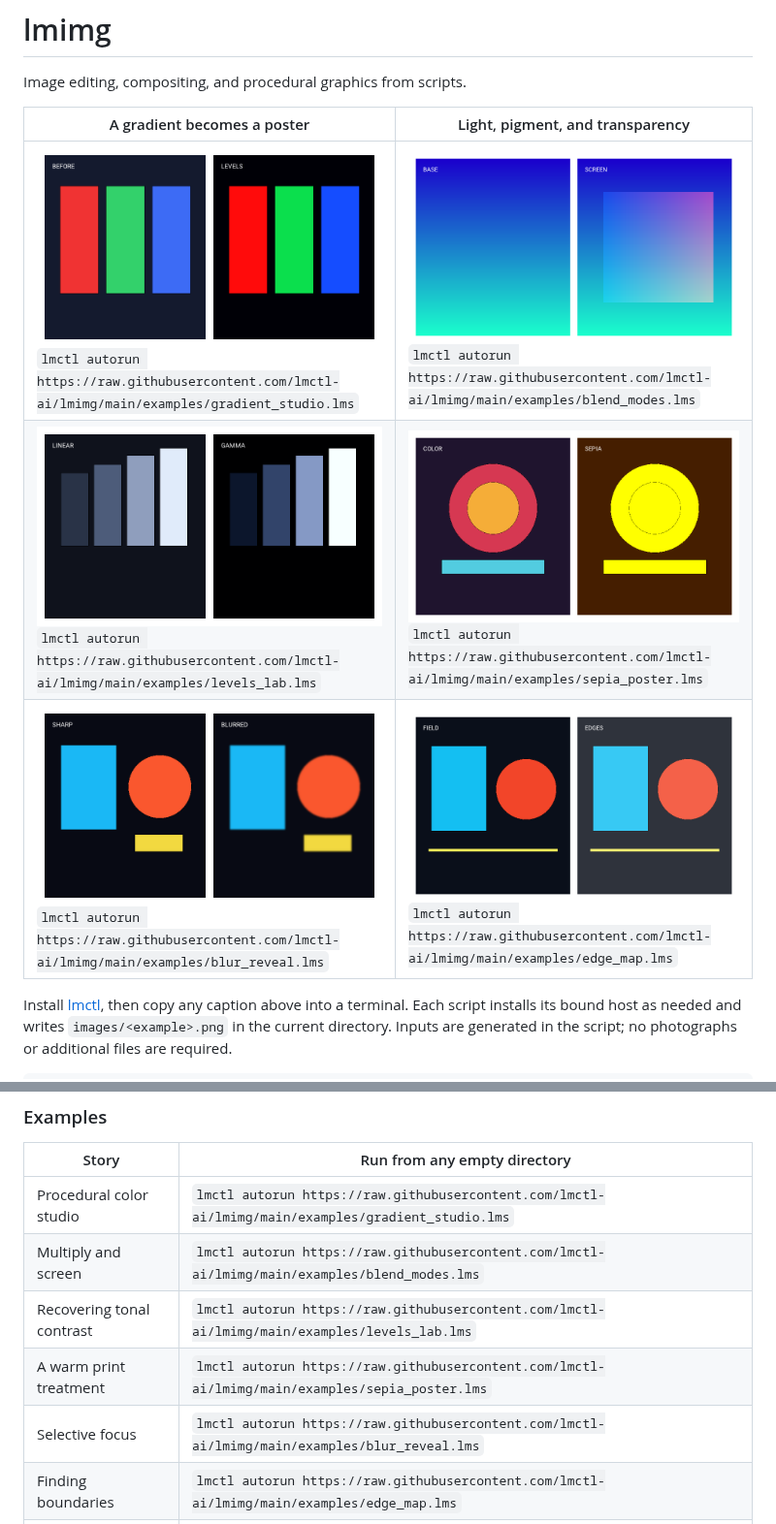
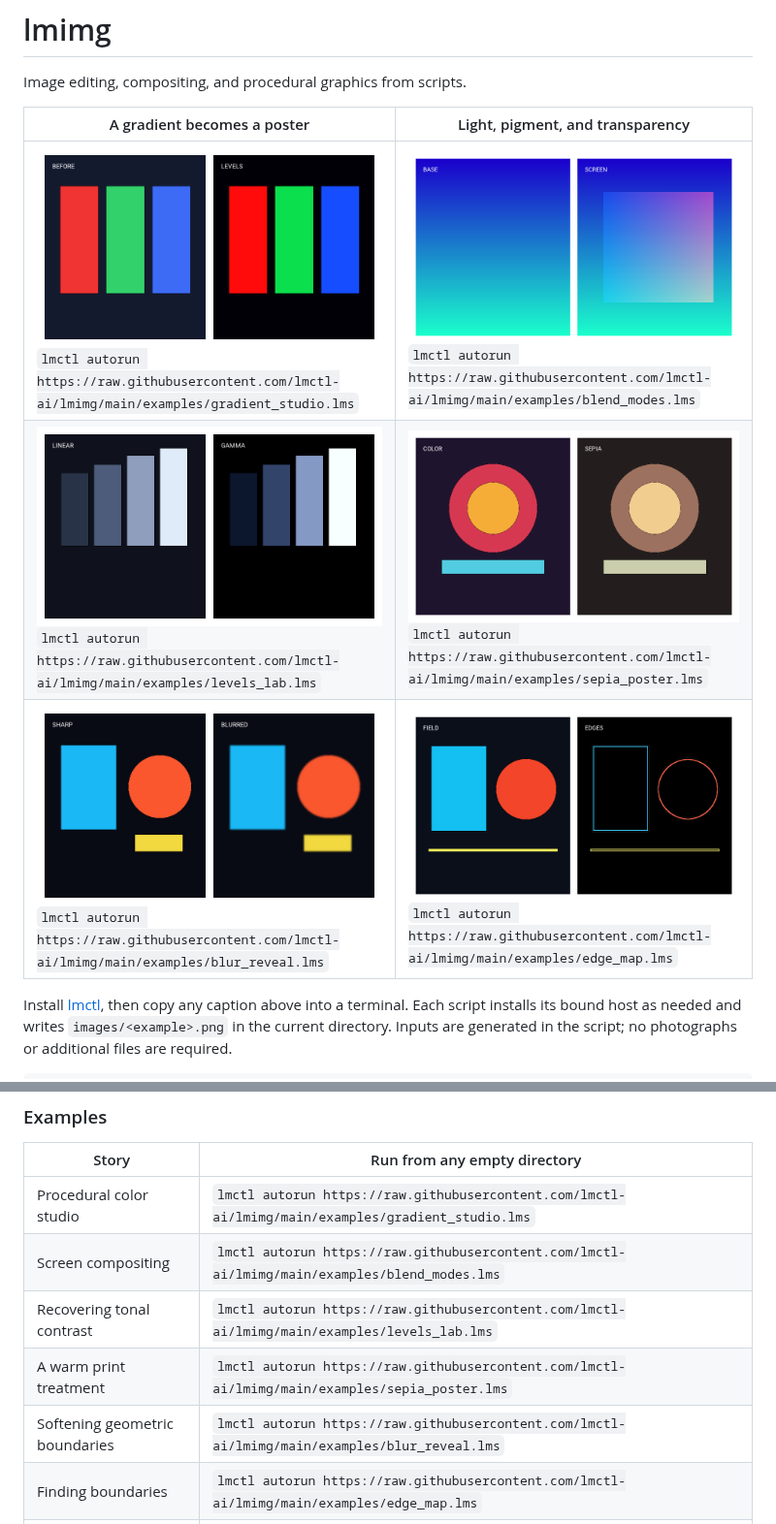
Before and after one commit to lmctl-ai/lmimg, a Markdown page: README.md, 2 parts joined by grey strips. Shown at 97% size. Rendered like a GitHub page; pictures changed too: docs/images/edge_map.png, docs/images/sepia_poster.png.

```diff
--- a/README.md
+++ b/README.md
@@ -51,10 +51,10 @@ All image edits mutate their receiver and return it for chaining. Use `copy()` b
 | Story | Run from any empty directory |
 | --- | --- |
 | Procedural color studio | `lmctl autorun https://raw.githubusercontent.com/lmctl-ai/lmimg/main/examples/gradient_studio.lms` |
-| Multiply and screen | `lmctl autorun https://raw.githubusercontent.com/lmctl-ai/lmimg/main/examples/blend_modes.lms` |
+| Screen compositing | `lmctl autorun https://raw.githubusercontent.com/lmctl-ai/lmimg/main/examples/blend_modes.lms` |
 | Recovering tonal contrast | `lmctl autorun https://raw.githubusercontent.com/lmctl-ai/lmimg/main/examples/levels_lab.lms` |
 | A warm print treatment | `lmctl autorun https://raw.githubusercontent.com/lmctl-ai/lmimg/main/examples/sepia_poster.lms` |
-| Selective focus | `lmctl autorun https://raw.githubusercontent.com/lmctl-ai/lmimg/main/examples/blur_reveal.lms` |
+| Softening geometric boundaries | `lmctl autorun https://raw.githubusercontent.com/lmctl-ai/lmimg/main/examples/blur_reveal.lms` |
 | Finding boundaries | `lmctl autorun https://raw.githubusercontent.com/lmctl-ai/lmimg/main/examples/edge_map.lms` |
 | A contact sheet | `lmctl autorun https://raw.githubusercontent.com/lmctl-ai/lmimg/main/examples/thumbnail_grid.lms` |
 | A moving color wave | `lmctl autorun https://raw.githubusercontent.com/lmctl-ai/lmimg/main/examples/animation_wave.lms` |
```
Also changed, not shown: other parts of README.md (+2 -2 lines), durable-memory/03-schema-and-numerics.md (+4 -0 lines), durable-memory/05-build-and-tests.md (added, +31 -0 lines), durable-memory/06-ci-and-release.md (added, +19 -0 lines), 6 other files.
